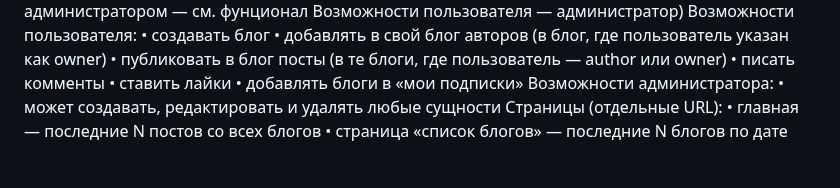
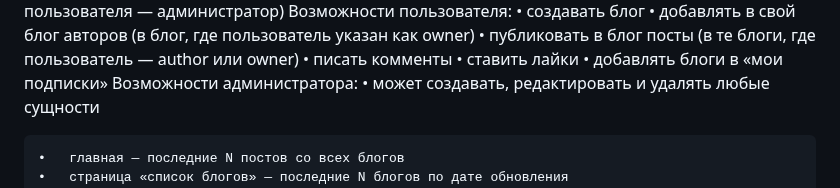
Before and after one commit to MFourKS/testHTTP_18.11.24, a Markdown page: README.md, the part around one of its changes. GitHub-like rendering; blank space fills up the shorter version.

````diff
--- a/README.md
+++ b/README.md
@@ -78,7 +78,7 @@ HTTP запросы.
 •	добавлять блоги в «мои подписки»
 Возможности администратора:
 •	может создавать, редактировать и удалять любые сущности
-Страницы (отдельные URL):
+```
 •	главная — последние N постов со всех блогов
 •	страница «список блогов» — последние N блогов по дате обновления
 •	страница «посты блога» — последние N постов по дате публикации
````
Also changed, not shown: other parts of README.md (+16 -16 lines).
